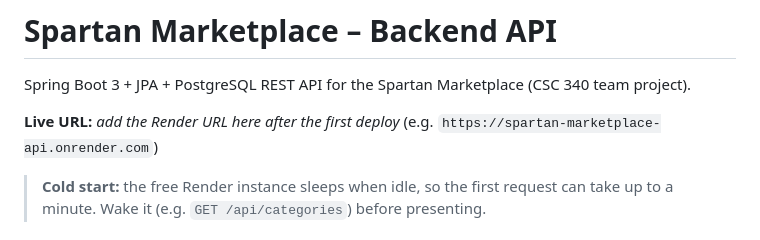
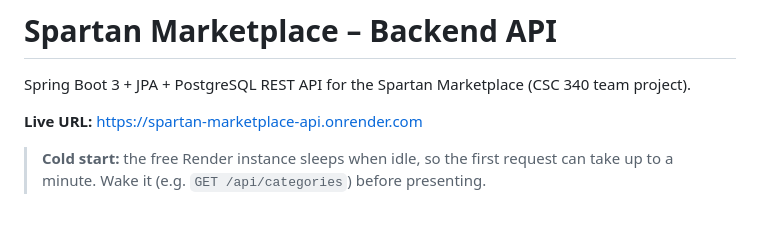
Before and after one commit to darylcarter2006/f26-team23, a Markdown page: backend/api/README.md, the part around the change. Drawn GitHub-style.

Commit message:
Add live Render URL to backend README

```diff
--- a/backend/api/README.md
+++ b/backend/api/README.md
@@ -2,7 +2,7 @@
 
 Spring Boot 3 + JPA + PostgreSQL REST API for the Spartan Marketplace (CSC 340 team project).
 
-**Live URL:** _add the Render URL here after the first deploy_ (e.g. `https://spartan-marketplace-api.onrender.com`)
+**Live URL:** https://spartan-marketplace-api.onrender.com
 
 > **Cold start:** the free Render instance sleeps when idle, so the first request can take up to a minute. Wake it (e.g. `GET /api/categories`) before presenting.
 
```
